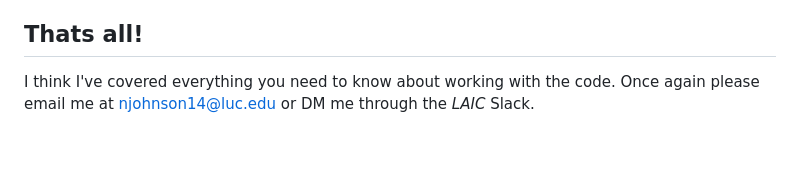
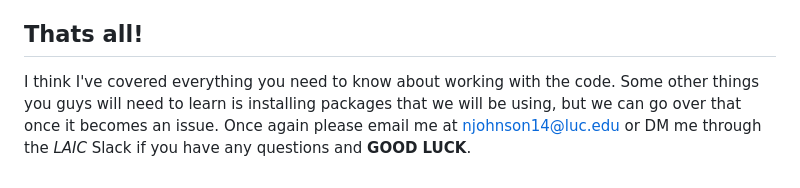
Before and after one commit to loyolaAI/MovieRec-F24, a Markdown page: GUIDE_FOR_BEGINNERS.md, the part around the change. Drawn GitHub-style; blank space fills up the shorter version.

```diff
--- a/GUIDE_FOR_BEGINNERS.md
+++ b/GUIDE_FOR_BEGINNERS.md
@@ -139,4 +139,4 @@ Pull requests are a way for you to merge the things you've been working on with
 
 ## Thats all!
 
-I think I've covered everything you need to know about working with the code. Once again please email me at njohnson14@luc.edu or DM me through the *LAIC* Slack.
+I think I've covered everything you need to know about working with the code. Some other things you guys will need to learn is installing packages that we will be using, but we can go over that once it becomes an issue. Once again please email me at njohnson14@luc.edu or DM me through the *LAIC* Slack if you have any questions and **GOOD LUCK**.
```
